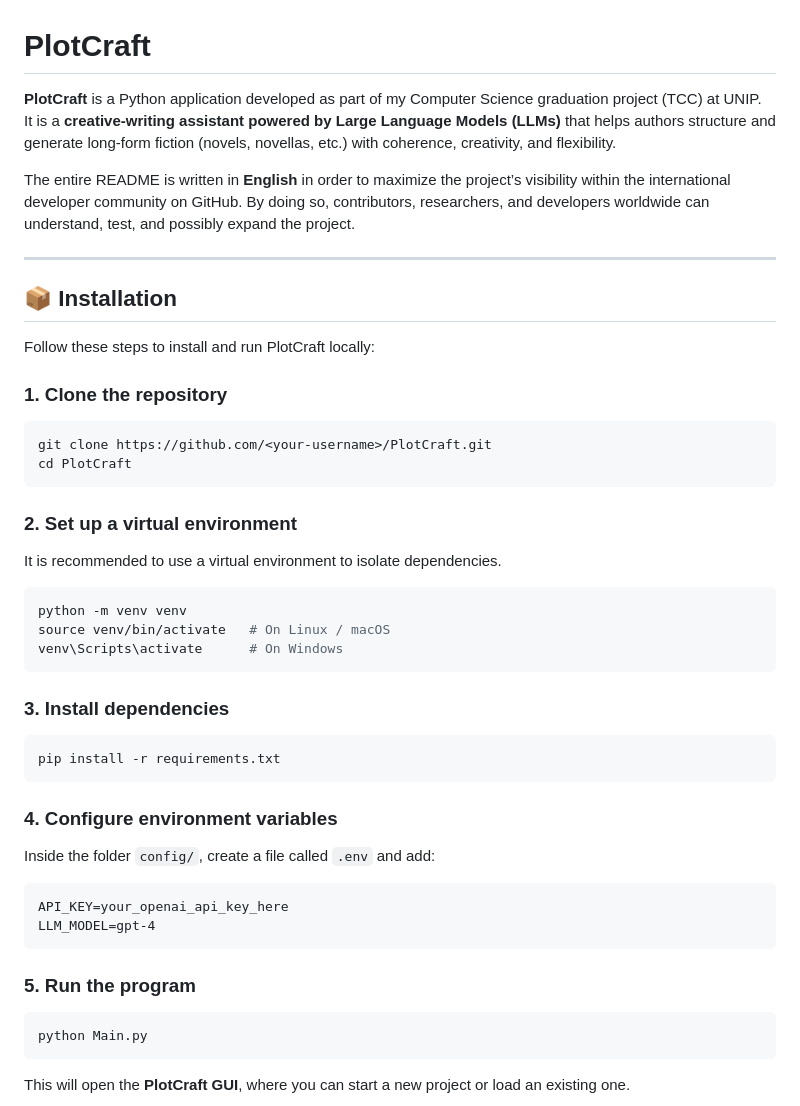
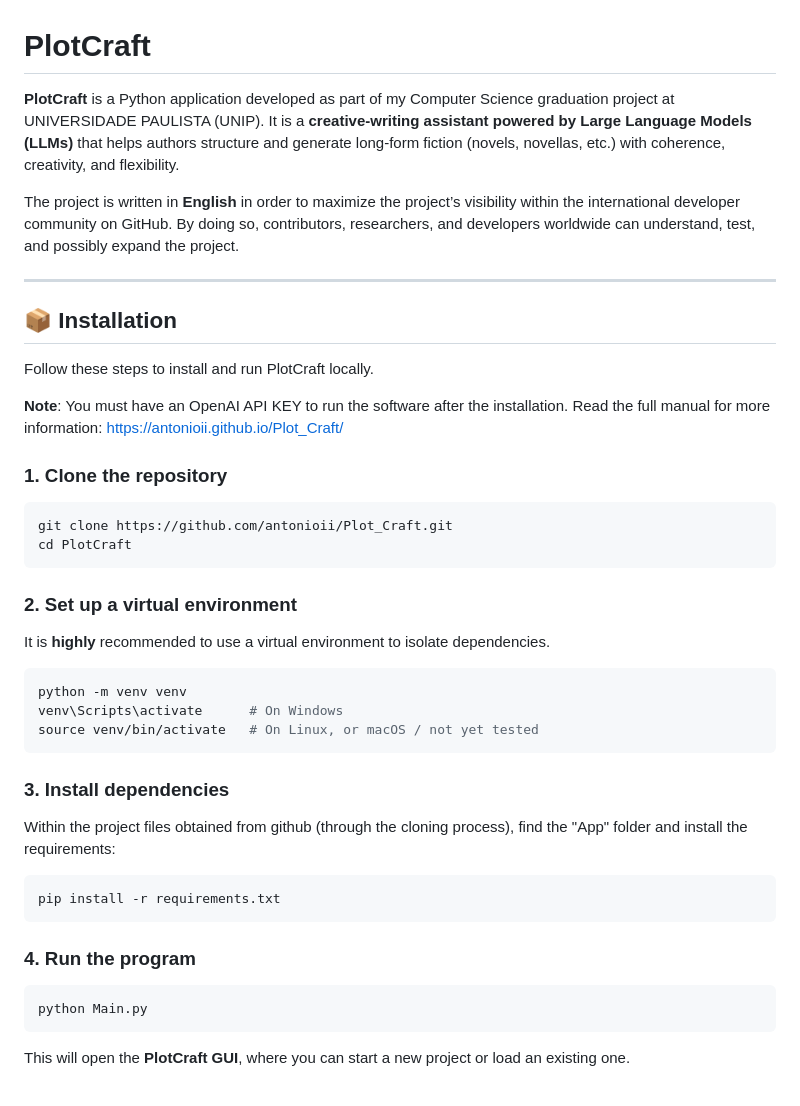
Before and after one commit to antonioii/Plot_Craft, a Markdown page: README.md, the part around the change. Rendered like a GitHub page.

````diff
--- a/README.md
+++ b/README.md
@@ -1,46 +1,40 @@
 # PlotCraft
 
-**PlotCraft** is a Python application developed as part of my Computer Science graduation project (TCC) at UNIP.
-It is a **creative-writing assistant powered by Large Language Models (LLMs)** that helps authors structure and generate long-form fiction (novels, novellas, etc.) with coherence, creativity, and flexibility.
+**PlotCraft** is a Python application developed as part of my Computer Science graduation project at UNIVERSIDADE PAULISTA  (UNIP).  It is a **creative-writing assistant powered by Large Language Models (LLMs)** that helps authors structure and generate long-form fiction (novels, novellas, etc.) with coherence, creativity, and flexibility.
 
-The entire README is written in **English** in order to maximize the project’s visibility within the international developer community on GitHub. By doing so, contributors, researchers, and developers worldwide can understand, test, and possibly expand the project.
+The project is written in **English** in order to maximize the project’s visibility within the international developer community on GitHub. By doing so, contributors, researchers, and developers worldwide can understand, test, and possibly expand the project.
 
 ---
 
 
 ## 📦 Installation
 
-Follow these steps to install and run PlotCraft locally:
+Follow these steps to install and run PlotCraft locally.
+
+**Note**: You must have an OpenAI API KEY to run the software after the installation. Read the full manual for more information: https://antonioii.github.io/Plot_Craft/
 
 ### 1. Clone the repository
 ```bash
-git clone https://github.com/<your-username>/PlotCraft.git
+git clone https://github.com/antonioii/Plot_Craft.git
 cd PlotCraft
 ```
 
 ### 2. Set up a virtual environment
-It is recommended to use a virtual environment to isolate dependencies.
+It is **highly** recommended to use a virtual environment to isolate dependencies.
 
 ```bash
 python -m venv venv
-source venv/bin/activate   # On Linux / macOS
 venv\Scripts\activate      # On Windows
+source venv/bin/activate   # On Linux, or macOS / not yet tested
 ```
 
 ### 3. Install dependencies
+Within the project files obtained from github (through the cloning process), find the "App" folder and install the requirements:
 ```bash
 pip install -r requirements.txt
 ```
 
-### 4. Configure environment variables
-Inside the folder `config/`, create a file called `.env` and add:
-
-```
-API_KEY=your_openai_api_key_here
-LLM_MODEL=gpt-4
-```
-
-### 5. Run the program
+### 4. Run the program
 ```bash
 python Main.py
 ```
````
